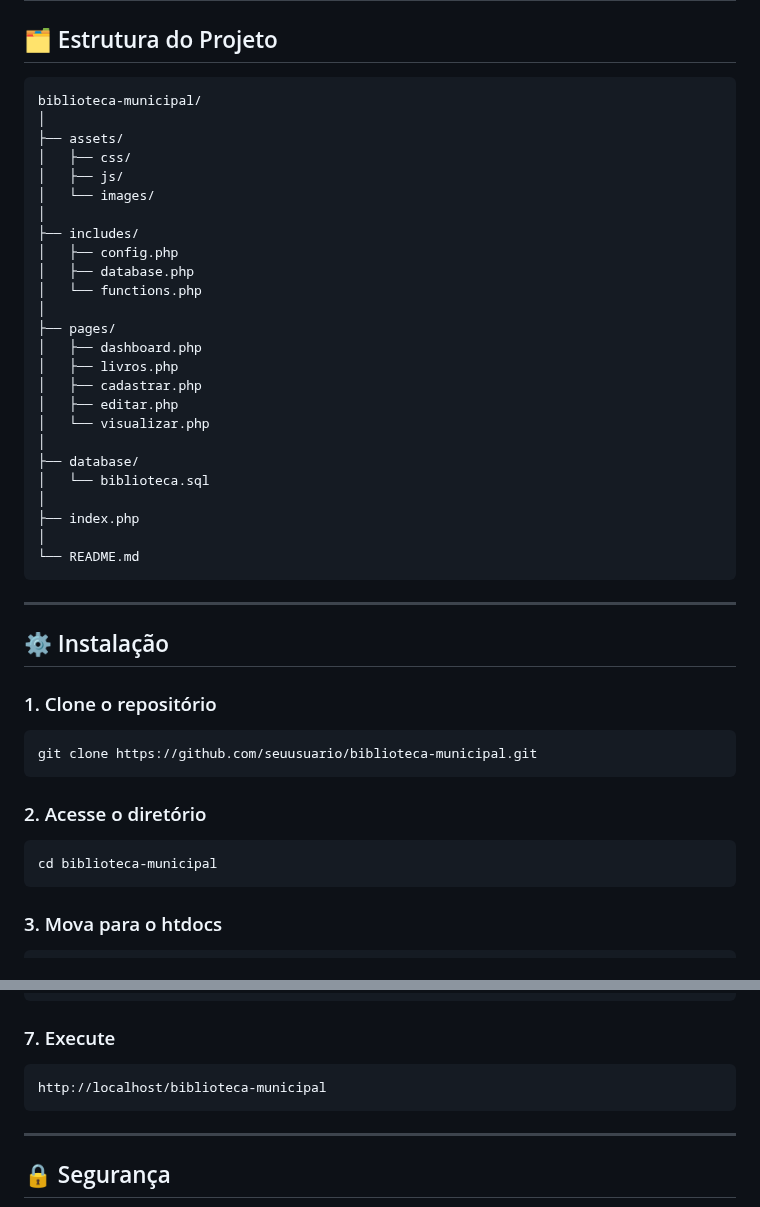
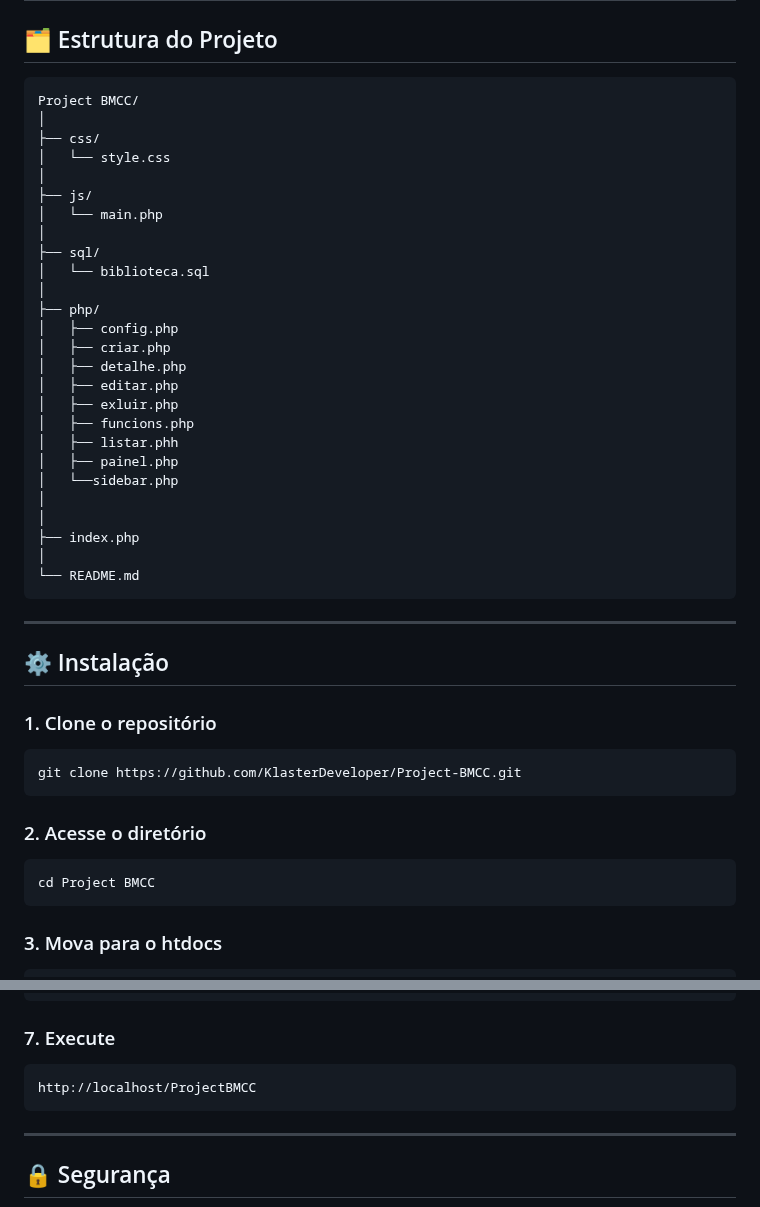
Before and after one commit to KlasterDeveloper/Project-BMCC, a Markdown page: README.md, 2 parts joined by grey strips. GitHub-like rendering.

Commit message:
Revise project structure and clone instructions
Updated project structure and repository links in README.

````diff
--- a/README.md
+++ b/README.md
@@ -119,27 +119,28 @@ O projeto foi desenvolvido como parte da disciplina de Desenvolvimento Web, apli
 ## 🗂 Estrutura do Projeto
 
 ```bash
-biblioteca-municipal/
+Project BMCC/
 │
-├── assets/
-│   ├── css/
-│   ├── js/
-│   └── images/
+├── css/
+│   └── style.css
 │
-├── includes/
+├── js/
+│   └── main.php
+│
+├── sql/
+│   └── biblioteca.sql
+│
+├── php/
 │   ├── config.php
-│   ├── database.php
-│   └── functions.php
+│   ├── criar.php
+│   ├── detalhe.php
+│   ├── editar.php
+│   ├── exluir.php
+│   ├── funcions.php
+│   ├── listar.phh
+│   ├── painel.php
+│   └──sidebar.php
 │
-├── pages/
-│   ├── dashboard.php
-│   ├── livros.php
-│   ├── cadastrar.php
-│   ├── editar.php
-│   └── visualizar.php
-│
-├── database/
-│   └── biblioteca.sql
 │
 ├── index.php
 │
@@ -153,13 +154,13 @@ biblioteca-municipal/
 ### 1. Clone o repositório
 
 ```bash
-git clone https://github.com/seuusuario/biblioteca-municipal.git
+git clone https://github.com/KlasterDeveloper/Project-BMCC.git
 ```
 
 ### 2. Acesse o diretório
 
 ```bash
-cd biblioteca-municipal
+cd Project BMCC
 ```
 
 ### 3. Mova para o htdocs
@@ -192,7 +193,7 @@ $db   = "biblioteca";
 ### 7. Execute
 
 ```text
-http://localhost/biblioteca-municipal
+http://localhost/ProjectBMCC
 ```
 
 ---
````
